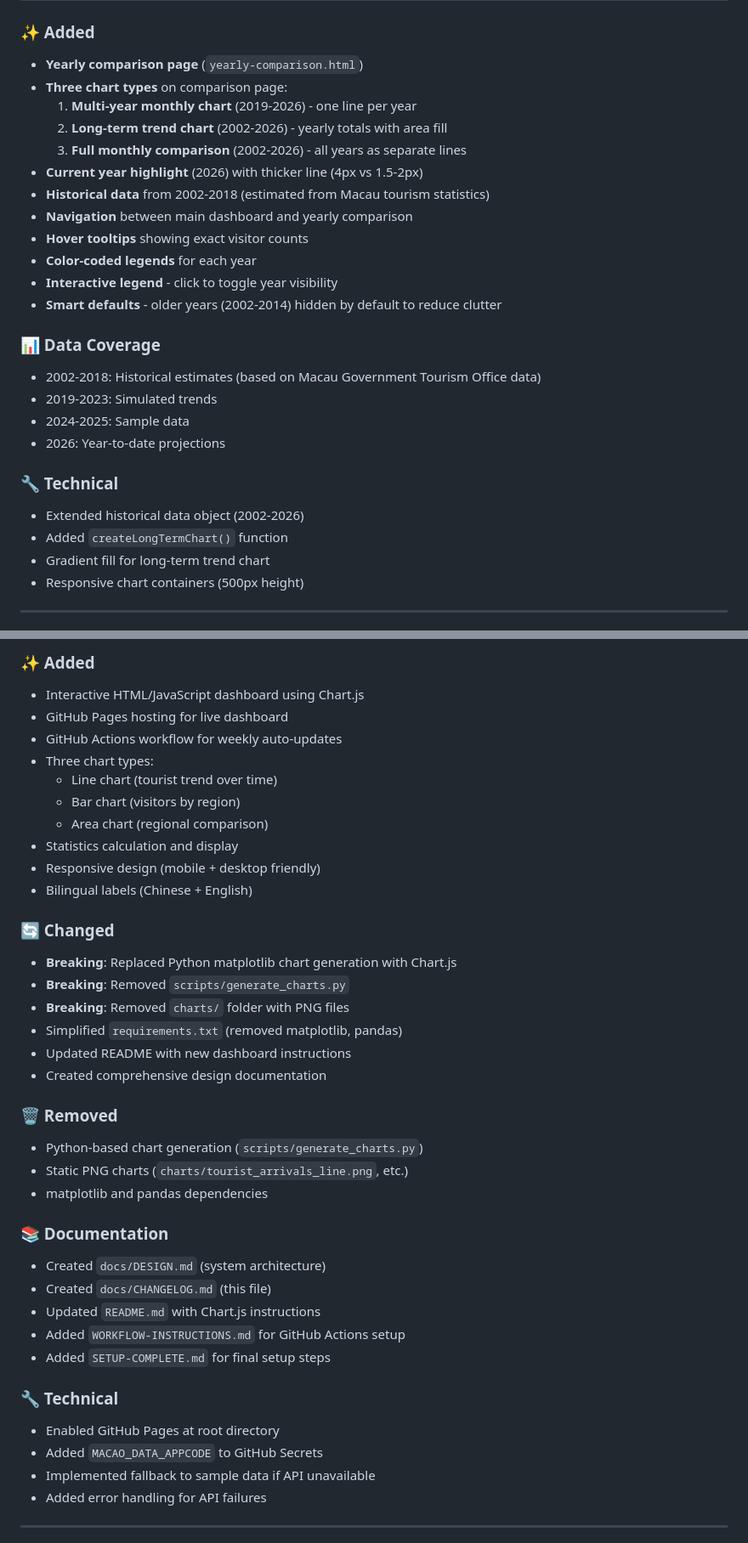
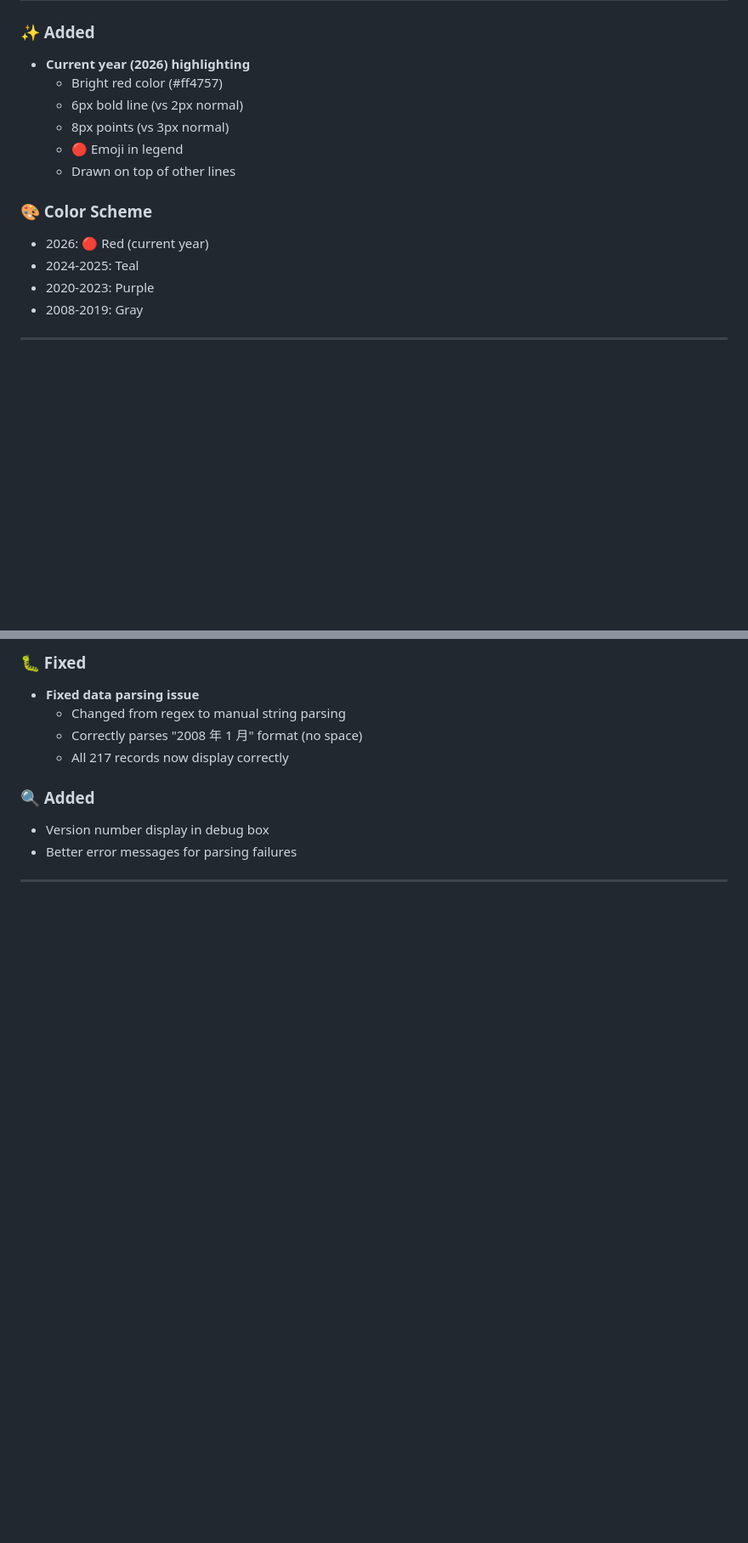
Before and after one commit to john-fb-agent/macao-tourist-stats, a Markdown page: docs/CHANGELOG.md, 2 parts joined by grey strips. Shown at 85% size. Rendered like a GitHub page; blank space fills up the shorter version.

```diff
--- a/docs/CHANGELOG.md
+++ b/docs/CHANGELOG.md
@@ -77,29 +43,17 @@ and this project adheres to [Semantic Versioning](https://semver.org/spec/v2.0.0
 
 ### ✨ Added
-- **Yearly comparison page** (`yearly-comparison.html`)
-- **Three chart types** on comparison page:
-  1. **Multi-year monthly chart** (2019-2026) - one line per year
-  2. **Long-term trend chart** (2002-2026) - yearly totals with area fill
-  3. **Full monthly comparison** (2002-2026) - all years as separate lines
-- **Current year highlight** (2026) with thicker line (4px vs 1.5-2px)
-- **Historical data** from 2002-2018 (estimated from Macau tourism statistics)
-- **Navigation** between main dashboard and yearly comparison
-- **Hover tooltips** showing exact visitor counts
-- **Color-coded legends** for each year
-- **Interactive legend** - click to toggle year visibility
-- **Smart defaults** - older years (2002-2014) hidden by default to reduce clutter
+- **Current year (2026) highlighting**
+  - Bright red color (#ff4757)
+  - 6px bold line (vs 2px normal)
+  - 8px points (vs 3px normal)
+  - 🔴 Emoji in legend
+  - Drawn on top of other lines
 
-### 📊 Data Coverage
-- 2002-2018: Historical estimates (based on Macau Government Tourism Office data)
-- 2019-2023: Simulated trends
-- 2024-2025: Sample data
-- 2026: Year-to-date projections
-
-### 🔧 Technical
-- Extended historical data object (2002-2026)
-- Added `createLongTermChart()` function
-- Gradient fill for long-term trend chart
-- Responsive chart containers (500px height)
+### 🎨 Color Scheme
+- 2026: 🔴 Red (current year)
+- 2024-2025: Teal
+- 2020-2023: Purple
+- 2008-2019: Gray
 
 ---
 
@@ -107,41 +61,13 @@ and this project adheres to [Semantic Versioning](https://semver.org/spec/v2.0.0
 
-### ✨ Added
-- Interactive HTML/JavaScript dashboard using Chart.js
-- GitHub Pages hosting for live dashboard
-- GitHub Actions workflow for weekly auto-updates
-- Three chart types:
-  - Line chart (tourist trend over time)
-  - Bar chart (visitors by region)
-  - Area chart (regional comparison)
-- Statistics calculation and display
-- Responsive design (mobile + desktop friendly)
-- Bilingual labels (Chinese + English)
+### 🐛 Fixed
+- **Fixed data parsing issue**
+  - Changed from regex to manual string parsing
+  - Correctly parses "2008 年 1 月" format (no space)
+  - All 217 records now display correctly
 
-### 🔄 Changed
-- **Breaking**: Replaced Python matplotlib chart generation with Chart.js
-- **Breaking**: Removed `scripts/generate_charts.py`
-- **Breaking**: Removed `charts/` folder with PNG files
-- Simplified `requirements.txt` (removed matplotlib, pandas)
-- Updated README with new dashboard instructions
-- Created comprehensive design documentation
-
-### 🗑️ Removed
-- Python-based chart generation (`scripts/generate_charts.py`)
-- Static PNG charts (`charts/tourist_arrivals_line.png`, etc.)
-- matplotlib and pandas dependencies
-
-### 📚 Documentation
-- Created `docs/DESIGN.md` (system architecture)
-- Created `docs/CHANGELOG.md` (this file)
-- Updated `README.md` with Chart.js instructions
-- Added `WORKFLOW-INSTRUCTIONS.md` for GitHub Actions setup
-- Added `SETUP-COMPLETE.md` for final setup steps
-
-### 🔧 Technical
-- Enabled GitHub Pages at root directory
-- Added `MACAO_DATA_APPCODE` to GitHub Secrets
-- Implemented fallback to sample data if API unavailable
-- Added error handling for API failures
+### 🔍 Added
+- Version number display in debug box
+- Better error messages for parsing failures
 
 ---
 
```
Also changed, not shown: other parts of docs/CHANGELOG.md (+87 -104 lines).
